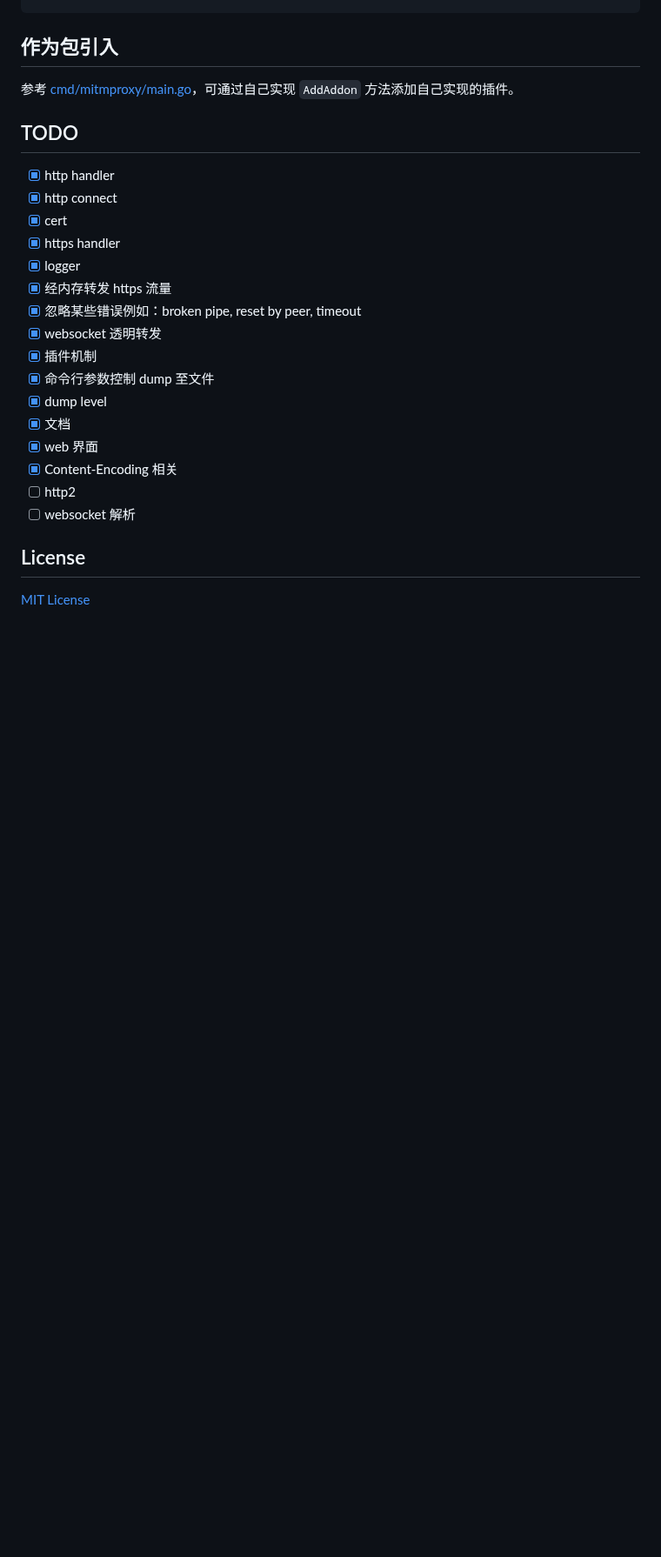
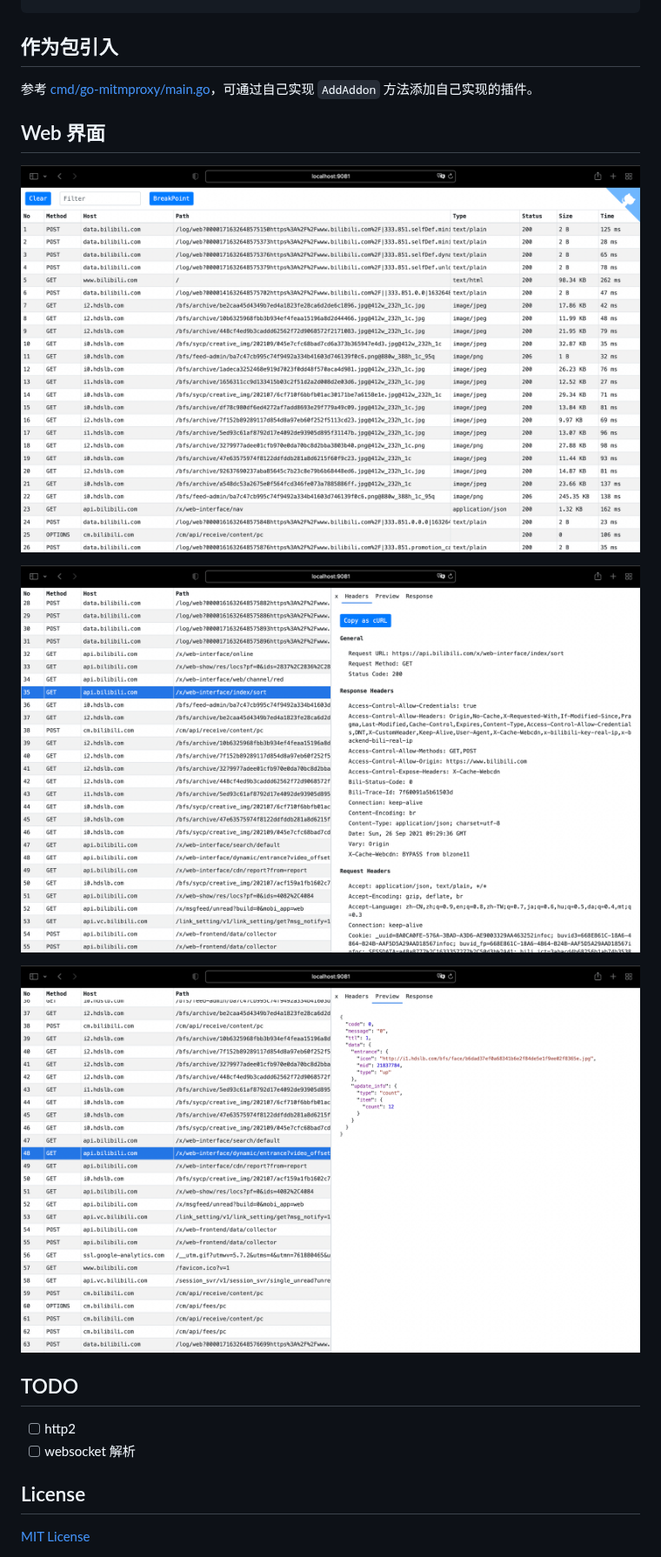
Before and after one commit to lqqyt2423/go-mitmproxy, a Markdown page: README.md, the part around one of its changes. Shown at 87% size. GitHub-like rendering; pictures changed too: assets/web-1.png (added), assets/web-2.png (added), assets/web-3.png (added); blank space fills up the shorter version.

```diff
--- a/README.md
+++ b/README.md
@@ -40,24 +52,18 @@ Usage of mitmproxy:
 
 ## 作为包引入
 
-参考 [cmd/mitmproxy/main.go](./cmd/mitmproxy/main.go)，可通过自己实现 `AddAddon` 方法添加自己实现的插件。
+参考 [cmd/go-mitmproxy/main.go](./cmd/go-mitmproxy/main.go)，可通过自己实现 `AddAddon` 方法添加自己实现的插件。
+
+## Web 界面
+
+![](./assets/web-1.png)
+
+![](./assets/web-2.png)
+
+![](./assets/web-3.png)
 
 ## TODO
 
-- [x] http handler
-- [x] http connect
-- [x] cert
-- [x] https handler
-- [x] logger
-- [x] 经内存转发 https 流量
-- [x] 忽略某些错误例如：broken pipe, reset by peer, timeout
-- [x] websocket 透明转发
-- [x] 插件机制
-- [x] 命令行参数控制 dump 至文件
-- [x] dump level
-- [x] 文档
-- [x] web 界面
-- [x] Content-Encoding 相关
 - [ ] http2
 - [ ] websocket 解析
 
```
Also changed, not shown: other parts of README.md (+15 -3 lines), 1 other file.
